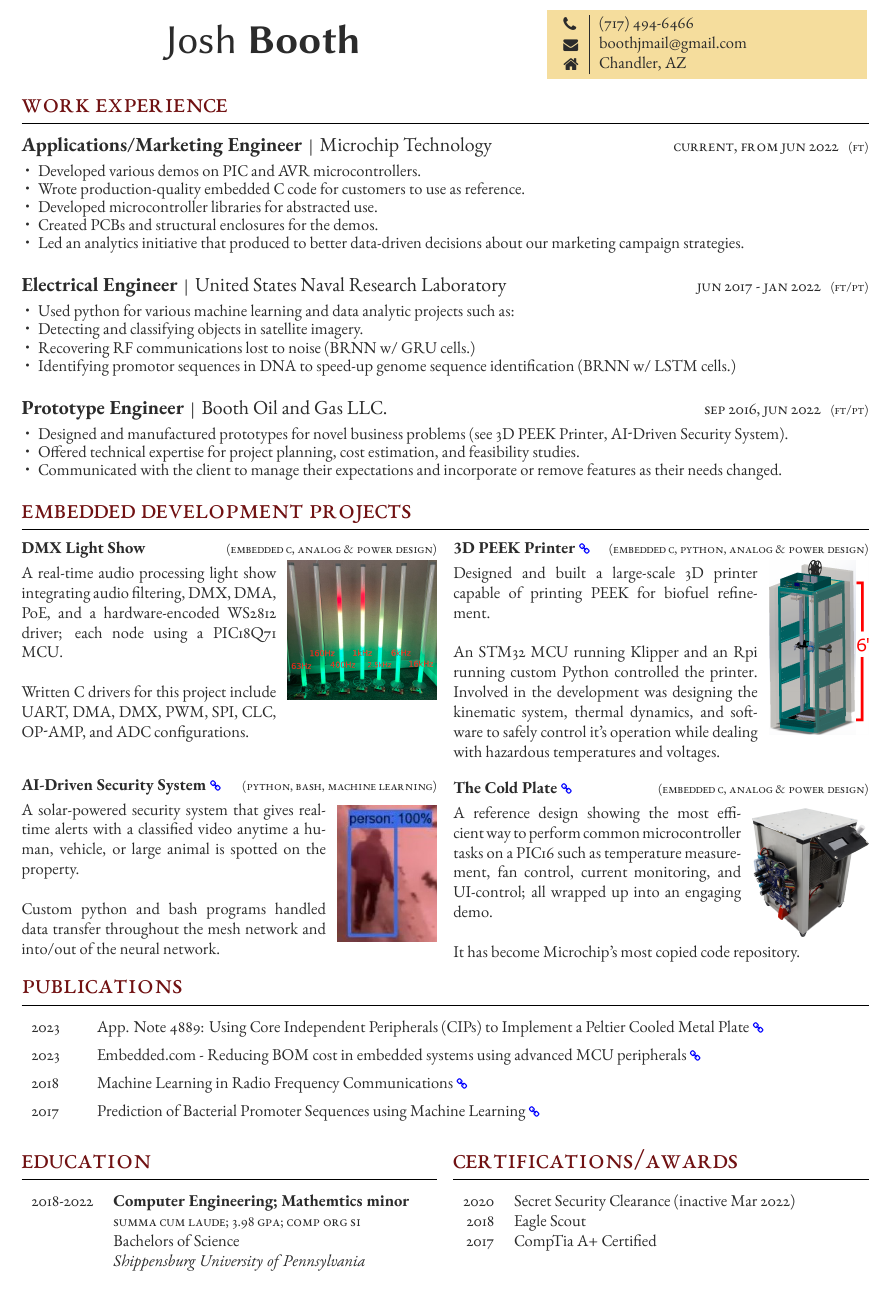
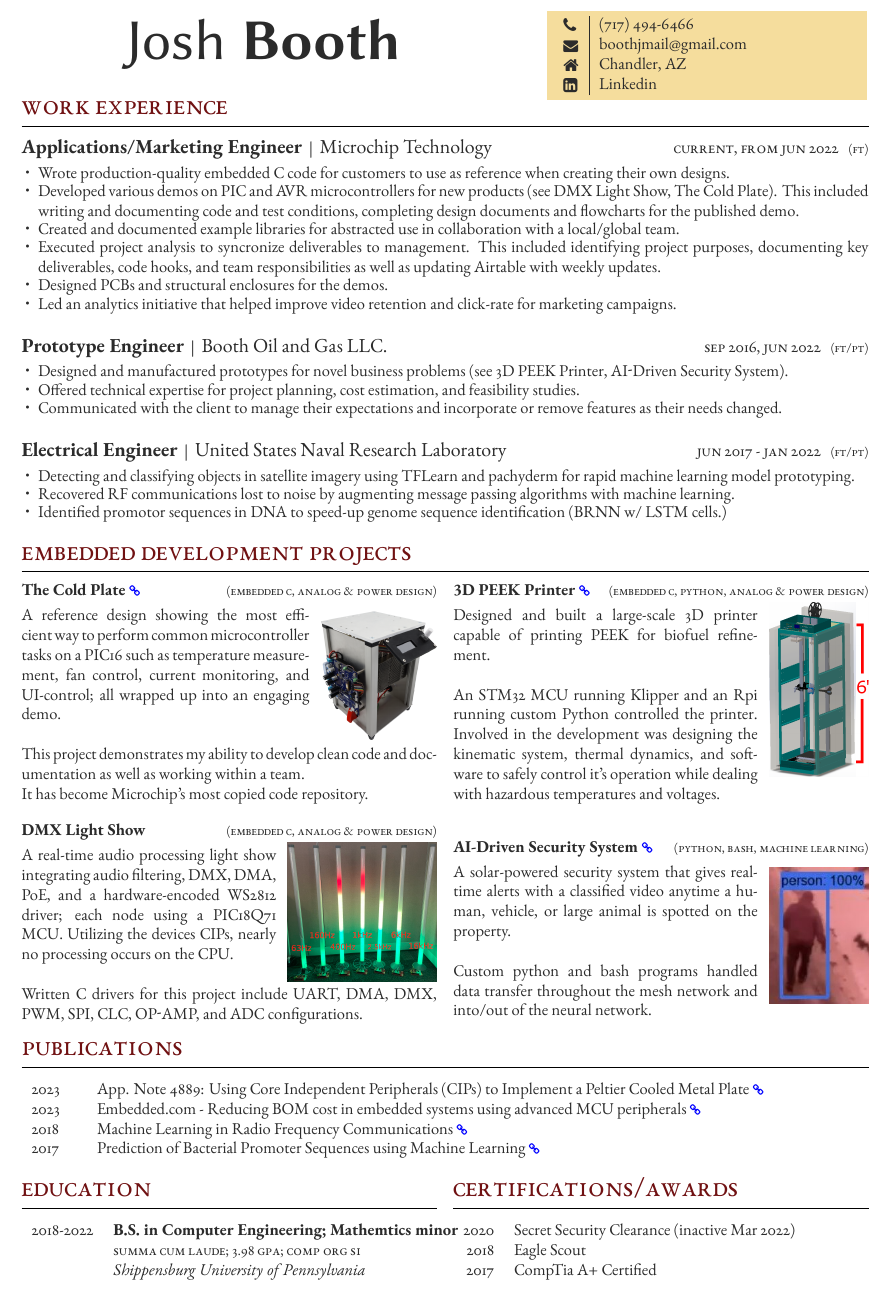
Before and after one commit to jfcbooth/resume, a LaTeX document (2023/freeman_template/template.tex, which reads 2023/freeman_template/FreemanCV.cls): part of the page, cut so that both start at the same text. Compiled offline with XeLaTeX.

Commit message:
updated to match listing better, added cover letter

```diff
--- a/2023/freeman_template/FreemanCV.cls
+++ b/2023/freeman_template/FreemanCV.cls
@@ -51,7 +51,7 @@
 
 \usepackage[
 	a4paper, % Paper size
-	top=1.25cm, % Top margin org 1.75cm
+	top=1cm, % Top margin org 1.75cm
 	bottom=.1cm, % Bottom margin org 1.75cm
 	left=1.5cm, % Left margin
 	right=1.5cm, % Right margin
--- a/2023/freeman_template/template.tex
+++ b/2023/freeman_template/template.tex
@@ -32,7 +32,9 @@
 
 \parbox[][0.05\textheight][c]{\linewidth}{ % Box to hold your name and CV title; change the fixed height as needed to match the colored box to the right
 	\centering % Horizontally center text
-	{\sffamily\Huge Josh \textbf{Booth}} % Your name
+	% \hfill
+	{\sffamily\fontsize{35}{60}\selectfont Josh \textbf{Booth}}
+	% {\sffamily\HUGE Josh \textbf{Booth}} % Your name
 }
 
 \switchcolumn % Switch to the second (right) column
@@ -49,7 +51,7 @@
 			%\raisebox{-1pt}{\small\faLink} & \href{https://joshbooth.us}{joshbooth.us} \\ % Website
 			\raisebox{-1pt}{\faHome} & Chandler, AZ \\ % Address
 			%\raisebox{-1pt}{\faGithub} & \href{https://github.com/username}{https://github.com/username} \\ % GitHub profile
-			%\raisebox{-1pt}{\faLinkedinSquare} & \href{https://www.linkedin.com/in/username}{https://www.linkedin.com/in/username} \\ % LinkedIn profile
+			\raisebox{-1pt}{\faLinkedinSquare} & \href{https://www.linkedin.com/in/joshua-f-booth/}{Linkedin} \\ % LinkedIn profile
 			% See fontawesome.pdf in the Fonts folder for all icons you can use
 		\end{supertabular}
 	}
@@ -84,28 +86,15 @@
 	{Microchip Technology} % Employer
 	{Applications/Marketing Engineer} % Job title
 	{ % Description
-		\item Developed various demos on PIC and AVR microcontrollers.
-		\item Wrote production-quality embedded C code for customers to use as reference.
-		\item Developed microcontroller libraries for abstracted use.
-		\item Created PCBs and structural enclosures for the demos.
-		\item Led an analytics initiative that produced to better data-driven decisions about our marketing campaign strategies.
+		\item Wrote production-quality embedded C code for customers to use as reference when creating their own designs.
+		\item Developed various demos on PIC and AVR microcontrollers for new products (see DMX Light Show, The Cold Plate). This included writing and documenting code and test conditions, completing design documents and flowcharts for the published demo.
+		\item Created and documented example libraries for abstracted use in collaboration with a local/global team.
+		\item Executed project analysis to syncronize deliverables to management. This included identifying project purposes, documenting key deliverables, code hooks, and team responsibilities as well as updating Airtable with weekly updates.
+		\item Designed PCBs and structural enclosures for the demos.
+		\item Led an analytics initiative that helped improve video retention and click-rate for marketing campaigns.
 	}
 
-%------------------------------------------------
-
-\jobentry
-	{Jun 2017 - Jan 2022} % Duration
-	{FT/PT} % FT/PT (full time or part time)
-	{United States Naval Research Laboratory} % Employer
-	{Electrical Engineer} % Job title
-	{ % Description
-		\item Used python for various machine learning and data analytic projects such as:
-		\item Detecting and classifying objects in satellite imagery.
-		\item Recovering RF communications lost to noise (BRNN w/ GRU cells.)
-		\item Identifying promotor sequences in DNA to speed-up genome sequence identification (BRNN w/ LSTM cells.)
-	}
-
-%------------------------------------------------
+% ---------------------------------------------
 
 \jobentry
 	{Sep 2016, Jun 2022} % Duration
@@ -116,6 +105,20 @@
 		\item Designed and manufactured prototypes for novel business problems (see 3D PEEK Printer, AI-Driven Security System).
 		\item Offered technical expertise for project planning, cost estimation, and feasibility studies.
 		\item Communicated with the client to manage their expectations and incorporate or remove features as their needs changed.
+	}
+
+
+%------------------------------------------------
+
+\jobentry
+	{Jun 2017 - Jan 2022} % Duration
+	{FT/PT} % FT/PT (full time or part time)
+	{United States Naval Research Laboratory} % Employer
+	{Electrical Engineer} % Job title
+	{ % Description
+		\item Detecting and classifying objects in satellite imagery using TFLearn and pachyderm for rapid machine learning model prototyping.
+		\item Recovered RF communications lost to noise by augmenting message passing algorithms with machine learning.
+		\item Identified promotor sequences in DNA to speed-up genome sequence identification (BRNN w/ LSTM cells.)
 	}
 
 
@@ -130,6 +133,26 @@
 
 \begin{paracol}{2} % Begin four-column mode
 
+% The Cold Plate
+\vspace*{-10pt}
+\leavevmode \subsection{\href{https://github.com/microchip-pic-avr-examples/pic16f17146-cold-plate-mplab-mcc}{The Cold Plate \linkcolor\scriptsize\faLink}
+\hfill
+\textsc{\footnotesize{(Embedded C, analog \& power design)}}}
+
+\setlength\intextsep{0pt} % image in vertical relation to subsection title
+\begin{wrapfigure}[7]{r}{0pt} % # of narrow lines, right top alignment, image L/R adjustment
+	\hspace*{-5pt} % how close horizontal text can be
+    \includegraphics[width=70pt]{cold_plate} %Z how large image is
+\end{wrapfigure}
+
+A reference design showing the most efficient way to perform common microcontroller tasks on a PIC16
+such as temperature measurement, fan control, current monitoring, and UI-control;
+all wrapped up into an engaging demo.\\
+
+This project demonstrates my ability to develop clean code and documentation as well as working within a team.\\
+It has become Microchip's most copied code repository.
+
+
 % DMX Light Show
 \vspace*{-10pt} % title's anchor box
 \leavevmode\subsection{DMX Light Show
@@ -137,32 +160,14 @@
 \textsc{\footnotesize{(Embedded C, analog \& power design)}}}
 
 \setlength\intextsep{-5pt} % image in vertical relation to subsection title
-\begin{wrapfigure}[8]{r}{0pt} % # of narrow lines, right top alignment, image L/R adjustment
+\begin{wrapfigure}[7]{r}{0pt} % # of narrow lines, right top alignment, image L/R adjustment
 	\hspace*{-5pt} % how close horizontal text can be
     \includegraphics[width=90pt]{dmx} %Z how large image is
 \end{wrapfigure}
 
-A real-time audio processing light show integrating audio filtering, DMX, DMA, PoE, and a hardware-encoded WS2812 driver; each node using a PIC18Q71 MCU.\\
+A real-time audio processing light show integrating audio filtering, DMX, DMA, PoE, and a hardware-encoded WS2812 driver; each node using a PIC18Q71 MCU. Utilizing the devices CIPs, nearly no processing occurs on the CPU.\\
 
 Written C drivers for this project include UART, DMA, DMX, PWM, SPI, CLC, OP-AMP, and ADC configurations.
-
-
-% AI Driven Security system
-\vspace*{0pt}
-\leavevmode \subsection{\href{https://github.com/jfcbooth/security_system}{AI-Driven Security System \linkcolor\scriptsize\faLink}
-\hfill
-\textsc{\footnotesize{(Python, Bash, Machine Learning)}}}
-
-\setlength\intextsep{0pt} % image in relation to subsection title
-\begin{wrapfigure}[8]{r}{0pt} % # of narrow lines, right top alignment, image L/R adjustment
-	\hspace*{-5pt} % how close horizontal text can be
-    \includegraphics[width=60pt]{security_system} %Z how large image is
-\end{wrapfigure}
-
-A solar-powered security system that gives real-time alerts with a classified video anytime a human, vehicle, or large animal is spotted
-on the property.\\
-
-Custom python and bash programs handled data transfer throughout the mesh network and into/out of the neural network.
 
 \switchcolumn
 
@@ -184,24 +189,24 @@ An STM32 MCU running Klipper and an Rpi running custom Python controlled the pri
 Involved in the development was designing the kinematic system, thermal dynamics, and software to safely control it's operation
 while dealing with hazardous temperatures and voltages.
 
-% The Cold Plate
-\vspace*{-10pt}
-\leavevmode \subsection{\href{https://github.com/microchip-pic-avr-examples/pic16f17146-cold-plate-mplab-mcc}{The Cold Plate \linkcolor\scriptsize\faLink}
+
+% AI Driven Security system
+\vspace*{0pt}
+\leavevmode \subsection{\href{https://github.com/jfcbooth/security_system}{AI-Driven Security System \linkcolor\scriptsize\faLink}
 \hfill
-\textsc{\footnotesize{(Embedded C, analog \& power design)}}}
+\textsc{\footnotesize{(Python, Bash, Machine Learning)}}}
 
-\setlength\intextsep{0pt} % image in vertical relation to subsection title
-\begin{wrapfigure}[7]{r}{0pt} % # of narrow lines, right top alignment, image L/R adjustment
+\setlength\intextsep{0pt} % image in relation to subsection title
+\begin{wrapfigure}[8]{r}{0pt} % # of narrow lines, right top alignment, image L/R adjustment
 	\hspace*{-5pt} % how close horizontal text can be
-    \includegraphics[width=70pt]{cold_plate} %Z how large image is
+    \includegraphics[width=60pt]{security_system} %Z how large image is
 \end{wrapfigure}
 
+A solar-powered security system that gives real-time alerts with a classified video anytime a human, vehicle, or large animal is spotted
+on the property.\\
 
-A reference design showing the most efficient way to perform common microcontroller tasks on a PIC16
-such as temperature measurement, fan control, current monitoring, and UI-control;
-all wrapped up into an engaging demo.\\
+Custom python and bash programs handled data transfer throughout the mesh network and into/out of the neural network.
 
-It has become Microchip's most copied code repository.
 
 \end{paracol}
 
@@ -241,13 +246,13 @@ It has become Microchip's most copied code repository.
 	https://ww1.microchip.com/downloads/aemDocuments/documents/MCU08/ApplicationNotes/ApplicationNotes/AN4889-Using-CIPs-To-Implement-Peltier-Plate-DS00004889.pdf
 	}{
 	App. Note 4889: Using Core Independent Peripherals (CIPs) to Implement a Peltier Cooled Metal Plate
-	\linkcolor\scriptsize\faLink} \\[5pt]
+	\linkcolor\scriptsize\faLink} \\
 	%------------------------------------------------
 	2023 & \href{
 	https://www.embedded.com/reducing-bom-cost-in-embedded-systems-using-advanced-mcu-peripherals/
 	}{
 	Embedded.com - Reducing BOM cost in embedded systems using advanced MCU peripherals
-	\linkcolor\scriptsize\faLink} \\[5pt]
+	\linkcolor\scriptsize\faLink} \\
 	%------------------------------------------------
 	% 2023 & \href{
 	% 	https://gateway.on24.com/wcc/eh/3685667/lp/4156150/learn-the-smart-way-to-use-on-chip-hardware-accessories-to-replace-discrete-components
@@ -300,9 +305,9 @@ It has become Microchip's most copied code repository.
 
 	\qualificationentry
 		{2018-2022} % Duration
-		{Computer Engineering; Mathemtics minor} % Degree
+		{B.S. in Computer Engineering; Mathemtics minor} % Degree
 		{Summa Cum Laude; 3.98 GPA; Comp Org SI} % Honors, achievements or distinctions (e.g. first class honors)
-		{Bachelors of Science} % Department
+		{} % Department
 		{Shippensburg University of Pennsylvania} % Institution
 
 	%------------------------------------------------
```
Also changed, not shown: 2023/freeman_template/cover_letter.txt (added, +19 -0 lines), 2023/freeman_template/template.pdf, 2023/freeman_template/template.tex (4 more changed lines), 7 other files.
